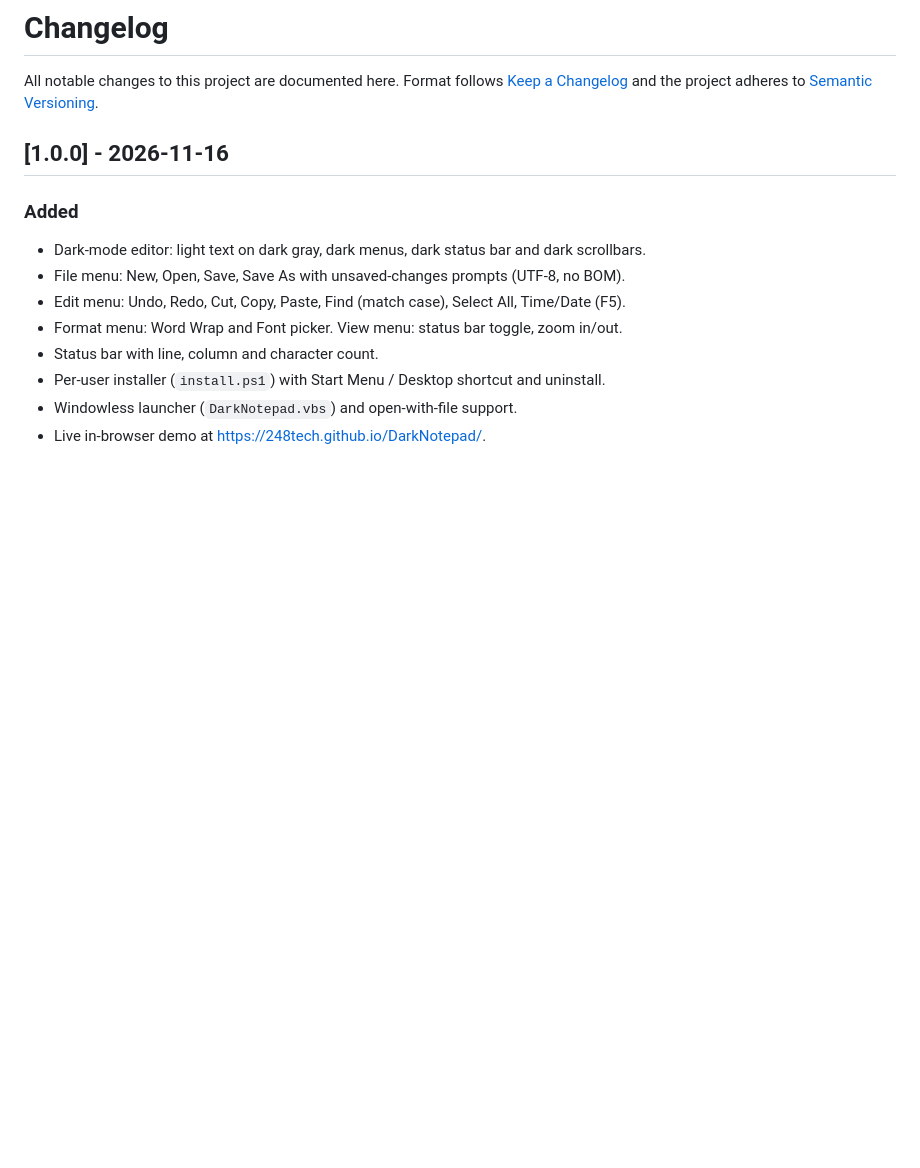
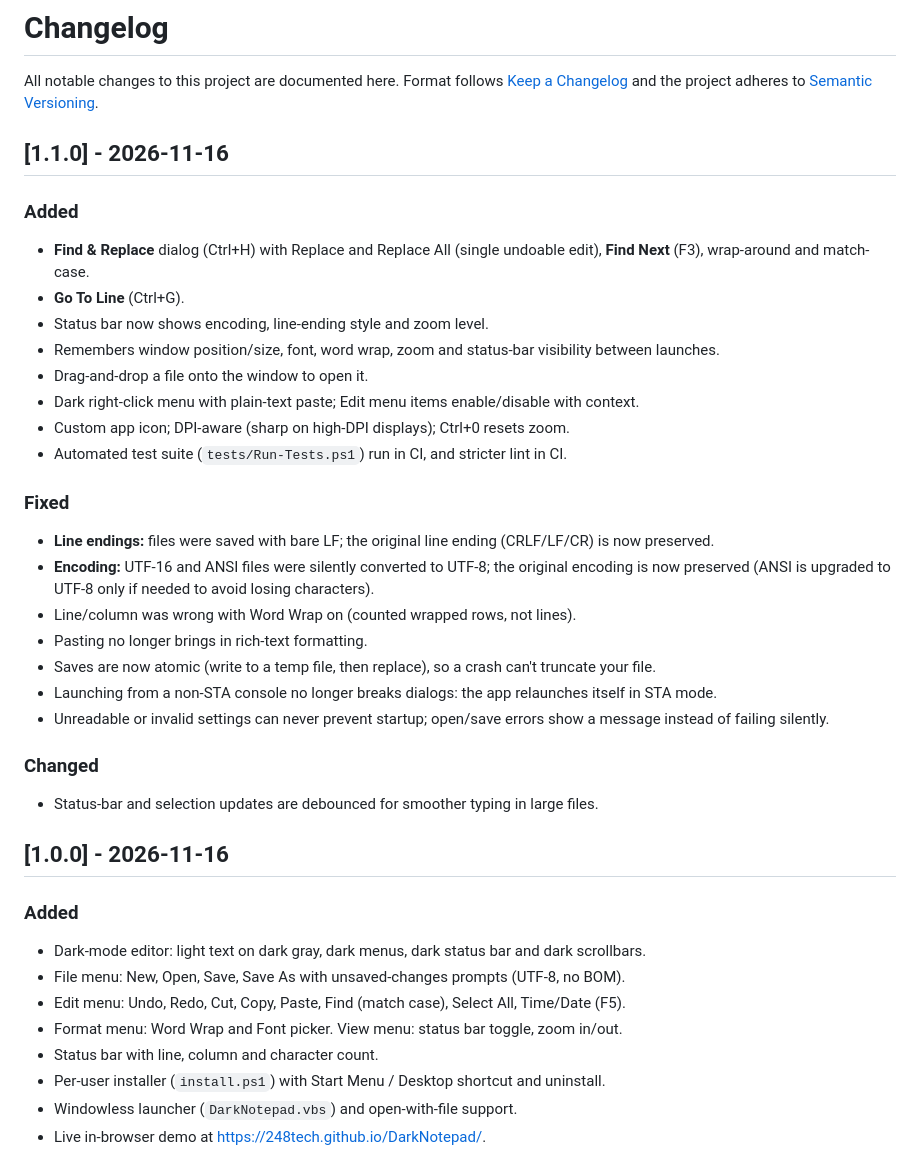
Before and after one commit to 248Tech/DarkNotepad, a Markdown page: CHANGELOG.md, the part around the change. Rendered like a GitHub page; blank space fills up the shorter version.

```diff
--- a/CHANGELOG.md
+++ b/CHANGELOG.md
@@ -2,6 +2,30 @@
 
 All notable changes to this project are documented here.
 Format follows [Keep a Changelog](https://keepachangelog.com/en/1.1.0/) and the project adheres to [Semantic Versioning](https://semver.org/).
+
+## [1.1.0] - 2026-11-16
+
+### Added
+- **Find & Replace** dialog (Ctrl+H) with Replace and Replace All (single undoable edit), **Find Next** (F3), wrap-around and match-case.
+- **Go To Line** (Ctrl+G).
+- Status bar now shows encoding, line-ending style and zoom level.
+- Remembers window position/size, font, word wrap, zoom and status-bar visibility between launches.
+- Drag-and-drop a file onto the window to open it.
+- Dark right-click menu with plain-text paste; Edit menu items enable/disable with context.
+- Custom app icon; DPI-aware (sharp on high-DPI displays); Ctrl+0 resets zoom.
+- Automated test suite (`tests/Run-Tests.ps1`) run in CI, and stricter lint in CI.
+
+### Fixed
+- **Line endings:** files were saved with bare LF; the original line ending (CRLF/LF/CR) is now preserved.
+- **Encoding:** UTF-16 and ANSI files were silently converted to UTF-8; the original encoding is now preserved (ANSI is upgraded to UTF-8 only if needed to avoid losing characters).
+- Line/column was wrong with Word Wrap on (counted wrapped rows, not lines).
+- Pasting no longer brings in rich-text formatting.
+- Saves are now atomic (write to a temp file, then replace), so a crash can't truncate your file.
+- Launching from a non-STA console no longer breaks dialogs: the app relaunches itself in STA mode.
+- Unreadable or invalid settings can never prevent startup; open/save errors show a message instead of failing silently.
+
+### Changed
+- Status-bar and selection updates are debounced for smoother typing in large files.
 
 ## [1.0.0] - 2026-11-16
 
```
Also changed, not shown: README.md (+20 -6 lines), docs/assets/og.png, docs/assets/screenshot.png, 5 other files.
